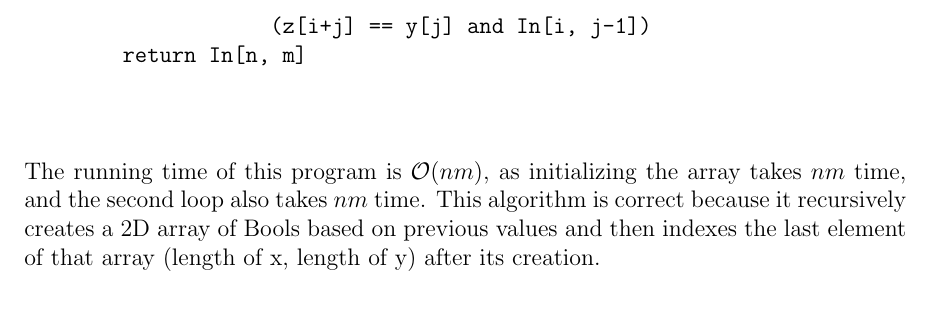
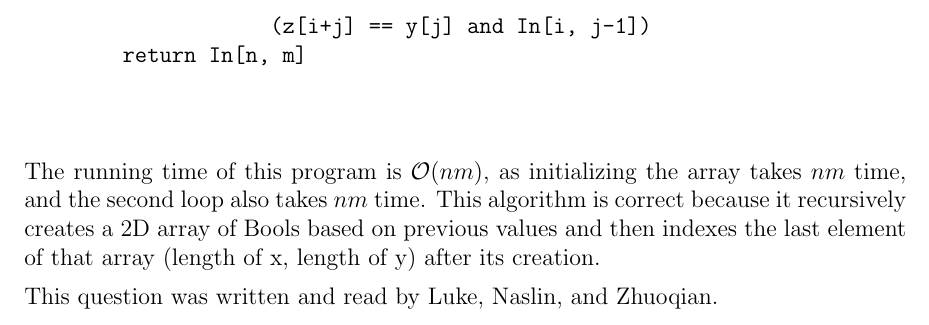
Before and after one commit to 1234567980/CSC373, a LaTeX document (PS3/PS3.tex): part of page 5 of 5, cut so that both start at the same text. The pictures show the PDF file PS3/PS3.pdf that the author committed with the source.

Commit message:
written and read by

```diff
--- a/PS3/PS3.tex
+++ b/PS3/PS3.tex
@@ -74,6 +74,7 @@
 
 
     \end{verbatim}
+    This question was written and read by  Luke, Naslin, and Zhuoqian.
 \end{enumerate}
 
 \section*{Question 2}
@@ -150,6 +151,7 @@
             return cost(1,n)
     \end{verbatim}
 
+    This question was written and read by  Luke, Naslin, and Zhuoqian.
  \end{enumerate}
 
 \section*{Question 3}
@@ -196,6 +198,7 @@
     \end{verbatim}
     The running time of this program is $\mathcal{O}(nm)$, as initializing the array takes $nm$ time, and the second loop also takes $nm$ time. This algorithm is correct because it recursively creates a 2D array of Bools based on previous values and then indexes the last element of that array (length of x, length of y) after its creation.
 
+    This question was written and read by  Luke, Naslin, and Zhuoqian.
 \end{enumerate}
 
 \end{document}
```
Also changed, not shown: PS3/PS3.pdf.
